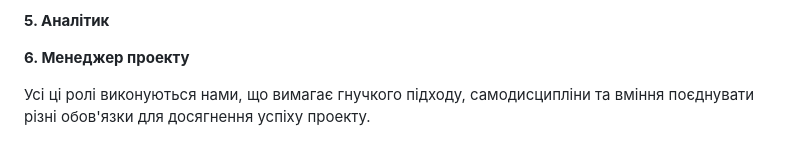
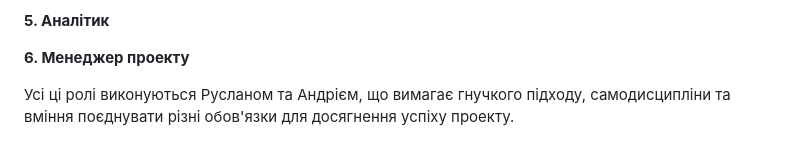
Before and after one commit to RuslanSigma/p12--1-mini-games, a Markdown page: README.md, the part around the change. Drawn GitHub-style.

```diff
--- a/README.md
+++ b/README.md
@@ -50,4 +50,4 @@
 
 **6. Менеджер проекту**
 
-Усі ці ролі виконуються нами, що вимагає гнучкого підходу, самодисципліни та вміння поєднувати різні обов'язки для досягнення успіху проекту.
+Усі ці ролі виконуються Русланом та Андрієм, що вимагає гнучкого підходу, самодисципліни та вміння поєднувати різні обов'язки для досягнення успіху проекту.
```
